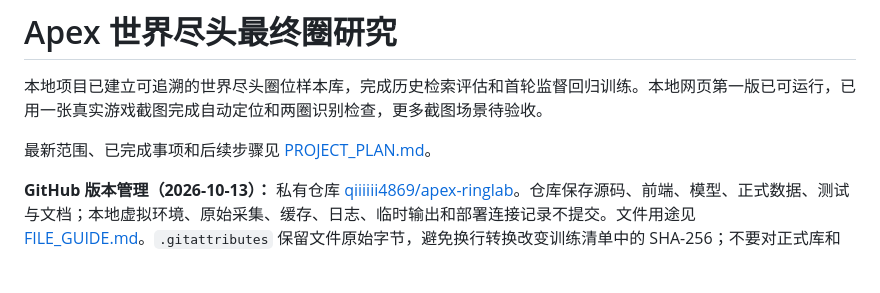
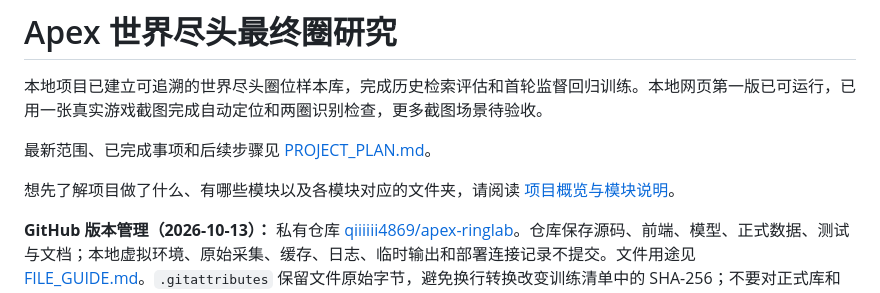
Before and after one commit to qiiiiii4869/apex-ringlab, a Markdown page: README.md, the part around the change. GitHub-like rendering; blank space fills up the shorter version.

Commit message:
docs: add project overview and module directory map

```diff
--- a/README.md
+++ b/README.md
@@ -3,6 +3,8 @@
 本地项目已建立可追溯的世界尽头圈位样本库，完成历史检索评估和首轮监督回归训练。本地网页第一版已可运行，已用一张真实游戏截图完成自动定位和两圈识别检查，更多截图场景待验收。
 
 最新范围、已完成事项和后续步骤见 [PROJECT_PLAN.md](PROJECT_PLAN.md)。
+
+想先了解项目做了什么、有哪些模块以及各模块对应的文件夹，请阅读 [项目概览与模块说明](PROJECT_OVERVIEW.md)。
 
 **GitHub 版本管理（2026-10-13）：** 私有仓库 [qiiiiii4869/apex-ringlab](https://github.com/qiiiiii4869/apex-ringlab)。仓库保存源码、前端、模型、正式数据、测试与文档；本地虚拟环境、原始采集、缓存、日志、临时输出和部署连接记录不提交。文件用途见 [FILE_GUIDE.md](FILE_GUIDE.md)。`.gitattributes` 保留文件原始字节，避免换行转换改变训练清单中的 SHA-256；不要对正式库和模型做无意义的格式重写。
 
```
Also changed, not shown: PROJECT_OVERVIEW.md (added, +178 -0 lines).
